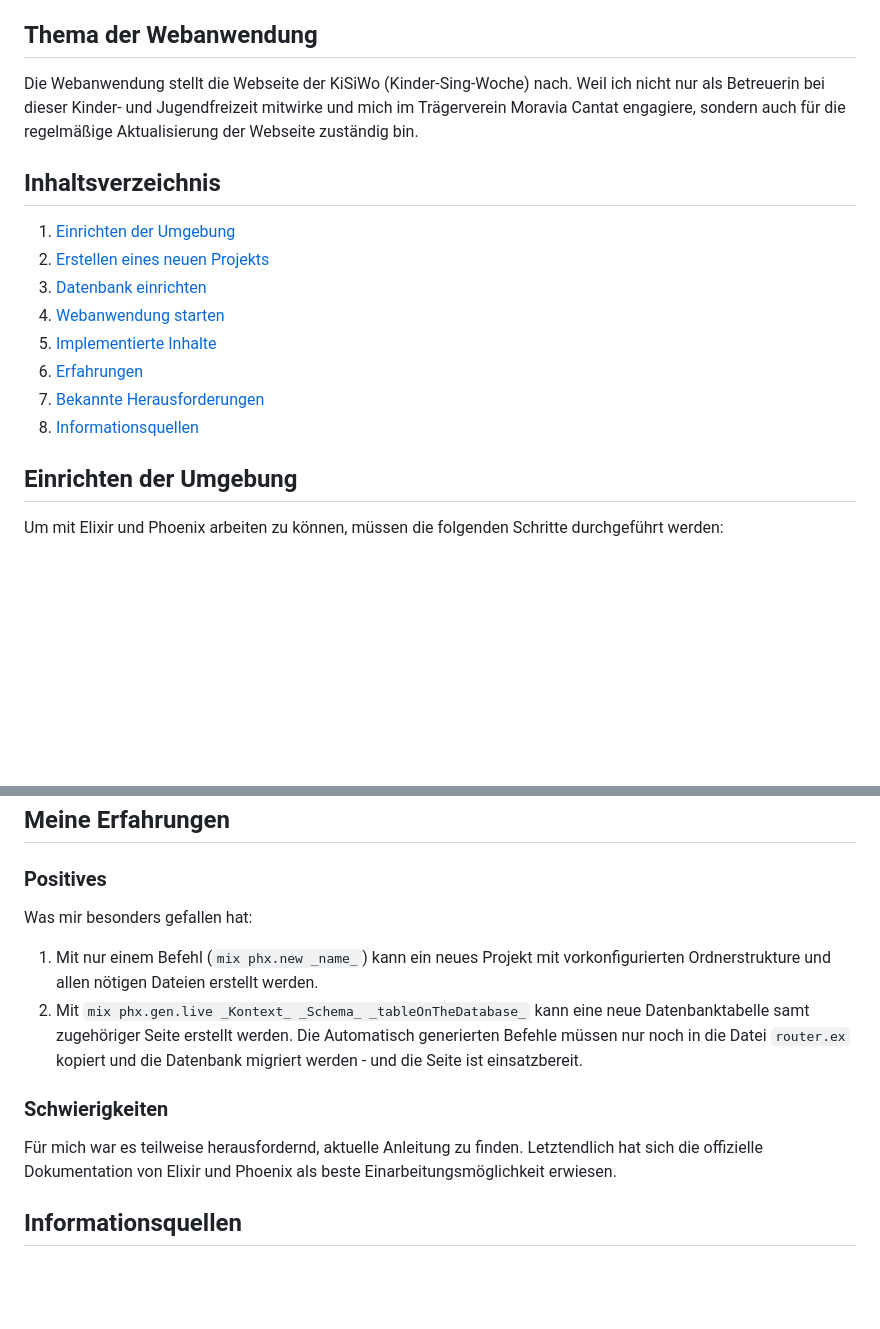
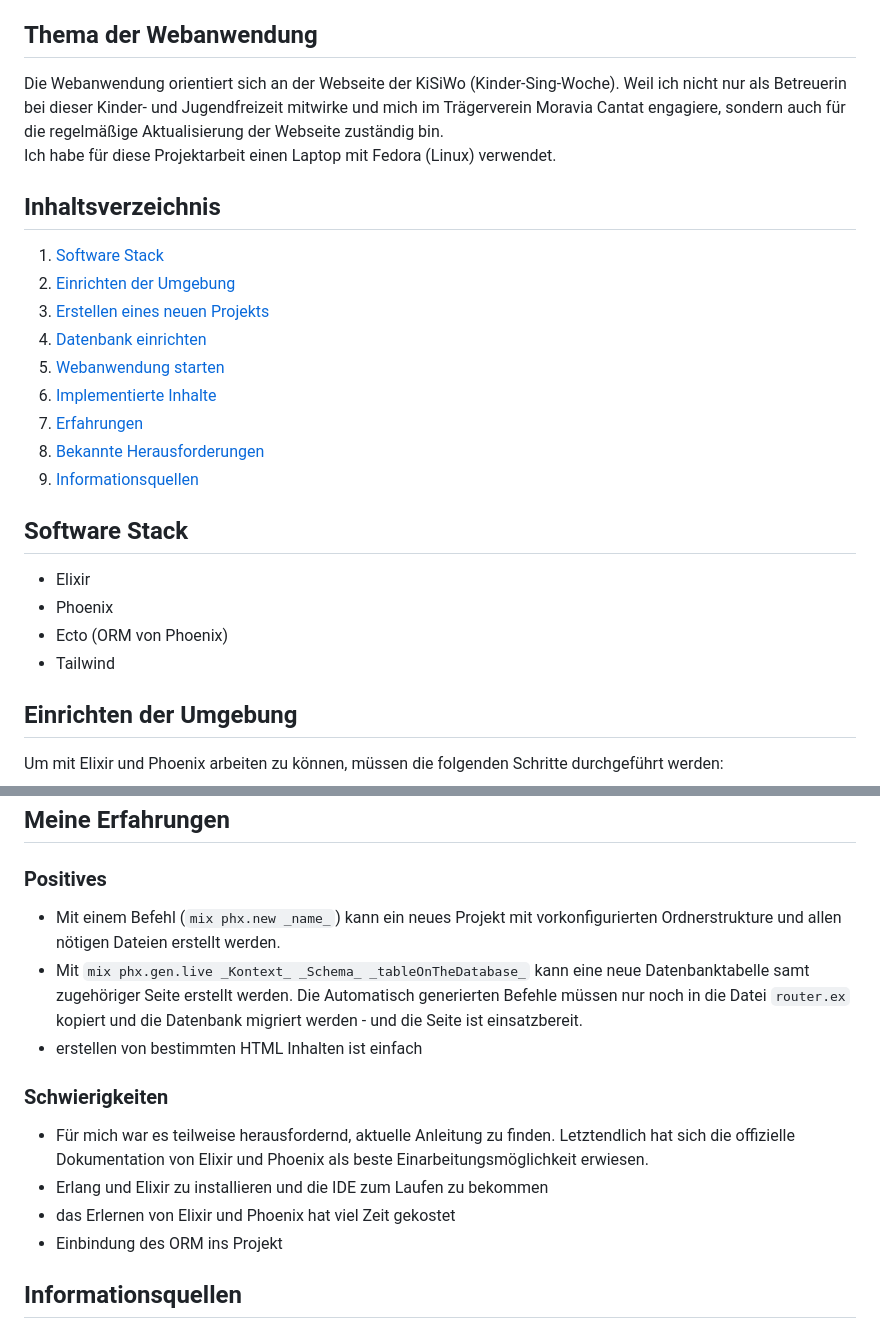
Before and after one commit to laurak00/Projektarbeit, a Markdown page: README.md, 2 parts joined by grey strips. Rendered like a GitHub page; blank space fills up the shorter version.

Commit message:
Readme ergänzt

```diff
--- a/README.md
+++ b/README.md
@@ -4,18 +4,27 @@ Diese Webanwendung ist in Rahmen der Projektarbeit zum Thema **Web-Entwicklung m
 
 ## Thema der Webanwendung
 
-Die Webanwendung stellt die Webseite der KiSiWo (Kinder-Sing-Woche) nach. Weil ich nicht nur als Betreuerin bei dieser Kinder- und Jugendfreizeit mitwirke und mich im Trägerverein Moravia Cantat engagiere, sondern auch für die regelmäßige Aktualisierung der Webseite zuständig bin.
+Die Webanwendung orientiert sich an der Webseite der KiSiWo (Kinder-Sing-Woche). Weil ich nicht nur als Betreuerin bei dieser Kinder- und Jugendfreizeit mitwirke und mich im Trägerverein Moravia Cantat engagiere, sondern auch für die regelmäßige Aktualisierung der Webseite zuständig bin. <br>
+Ich habe für diese Projektarbeit einen Laptop mit Fedora (Linux) verwendet.
 
 ## Inhaltsverzeichnis
 
-1. [Einrichten der Umgebung](#einrichten-der-umgebung)
-2. [Erstellen eines neuen Projekts](#erstellen-eines-neuen-projekts)
-3. [Datenbank einrichten](#datenbank-einrichten)
-4. [Webanwendung starten](#webanwendung-starten)
-5. [Implementierte Inhalte](#implementierte-inhalte)
-6. [Erfahrungen](#meine-erfahrungen)
-7. [Bekannte Herausforderungen](#schwierigkeiten)
-8. [Informationsquellen](#informationsquellen)
+1. [Software Stack](#software-stack)
+2. [Einrichten der Umgebung](#einrichten-der-umgebung)
+3. [Erstellen eines neuen Projekts](#erstellen-eines-neuen-projekts)
+4. [Datenbank einrichten](#datenbank-einrichten)
+5. [Webanwendung starten](#webanwendung-starten)
+6. [Implementierte Inhalte](#implementierte-inhalte)
+7. [Erfahrungen](#meine-erfahrungen)
+8. [Bekannte Herausforderungen](#schwierigkeiten)
+9. [Informationsquellen](#informationsquellen)
+
+## Software Stack
+
+- Elixir
+- Phoenix
+- Ecto (ORM von Phoenix)
+- Tailwind
 
 ## Einrichten der Umgebung
 
@@ -67,13 +76,16 @@ Die Webanwendung orientiert sich stark am Vorbild der Orginalseite und umfasst f
 
 ### Positives
 
-Was mir besonders gefallen hat:
-1. Mit nur einem Befehl (`mix phx.new _name_`) kann ein neues Projekt mit vorkonfigurierten Ordnerstrukture und allen nötigen Dateien erstellt werden.
-2. Mit `mix phx.gen.live _Kontext_ _Schema_ _tableOnTheDatabase_` kann eine neue Datenbanktabelle samt zugehöriger Seite erstellt werden. Die Automatisch generierten Befehle müssen nur noch in die Datei `router.ex` kopiert und die Datenbank migriert werden - und die Seite ist einsatzbereit.
+- Mit einem Befehl (`mix phx.new _name_`) kann ein neues Projekt mit vorkonfigurierten Ordnerstrukture und allen nötigen Dateien erstellt werden.
+- Mit `mix phx.gen.live _Kontext_ _Schema_ _tableOnTheDatabase_` kann eine neue Datenbanktabelle samt zugehöriger Seite erstellt werden. Die Automatisch generierten Befehle müssen nur noch in die Datei `router.ex` kopiert und die Datenbank migriert werden - und die Seite ist einsatzbereit.
+- erstellen von bestimmten HTML Inhalten ist einfach
 
 ### Schwierigkeiten
 
-Für mich war es teilweise herausfordernd, aktuelle Anleitung zu finden. Letztendlich hat sich die offizielle Dokumentation von Elixir und Phoenix als beste Einarbeitungsmöglichkeit erwiesen.
+- Für mich war es teilweise herausfordernd, aktuelle Anleitung zu finden. Letztendlich hat sich die offizielle Dokumentation von Elixir und Phoenix als beste Einarbeitungsmöglichkeit erwiesen.
+- Erlang und Elixir zu installieren und die IDE zum Laufen zu bekommen
+- das Erlernen von Elixir und Phoenix hat viel Zeit gekostet
+- Einbindung des ORM ins Projekt
 
 
 ## Informationsquellen
```
